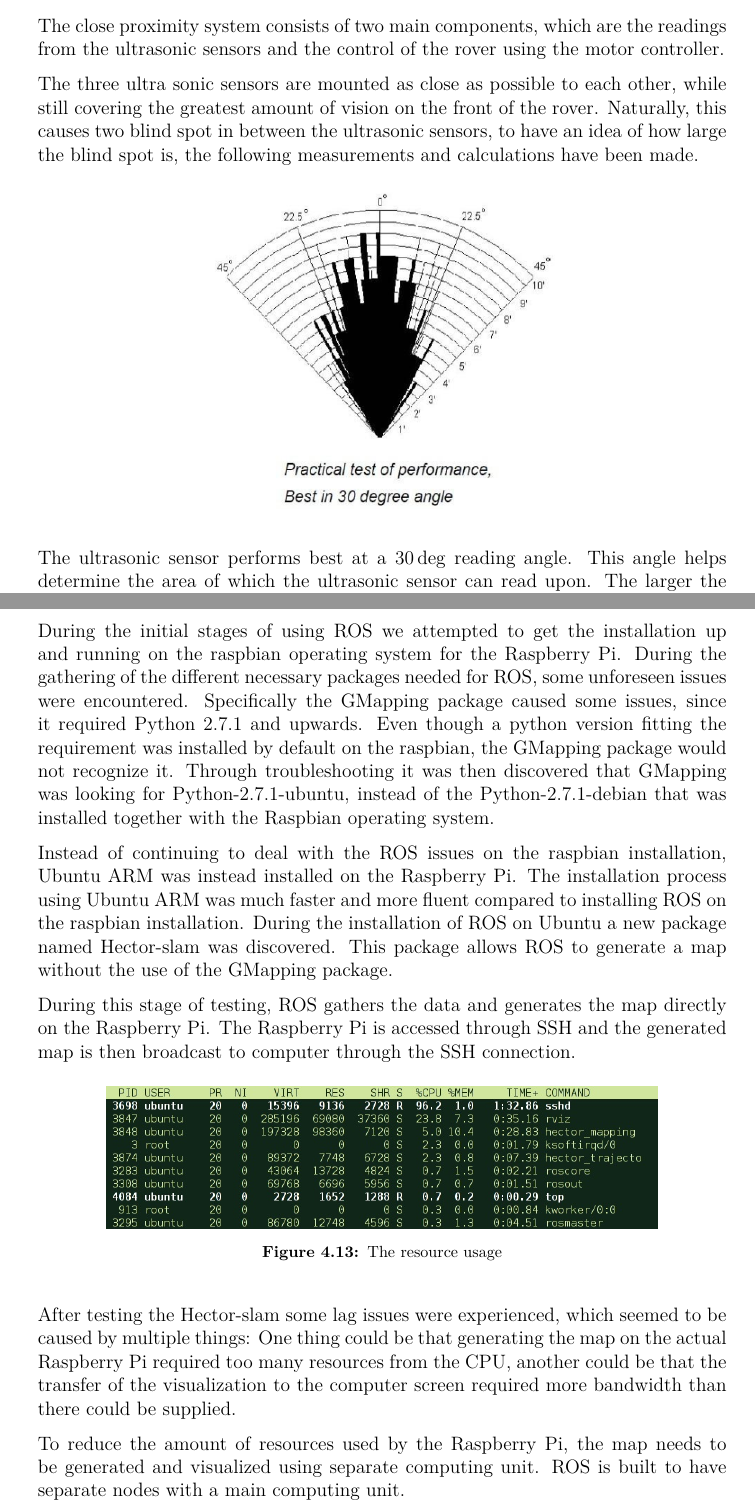
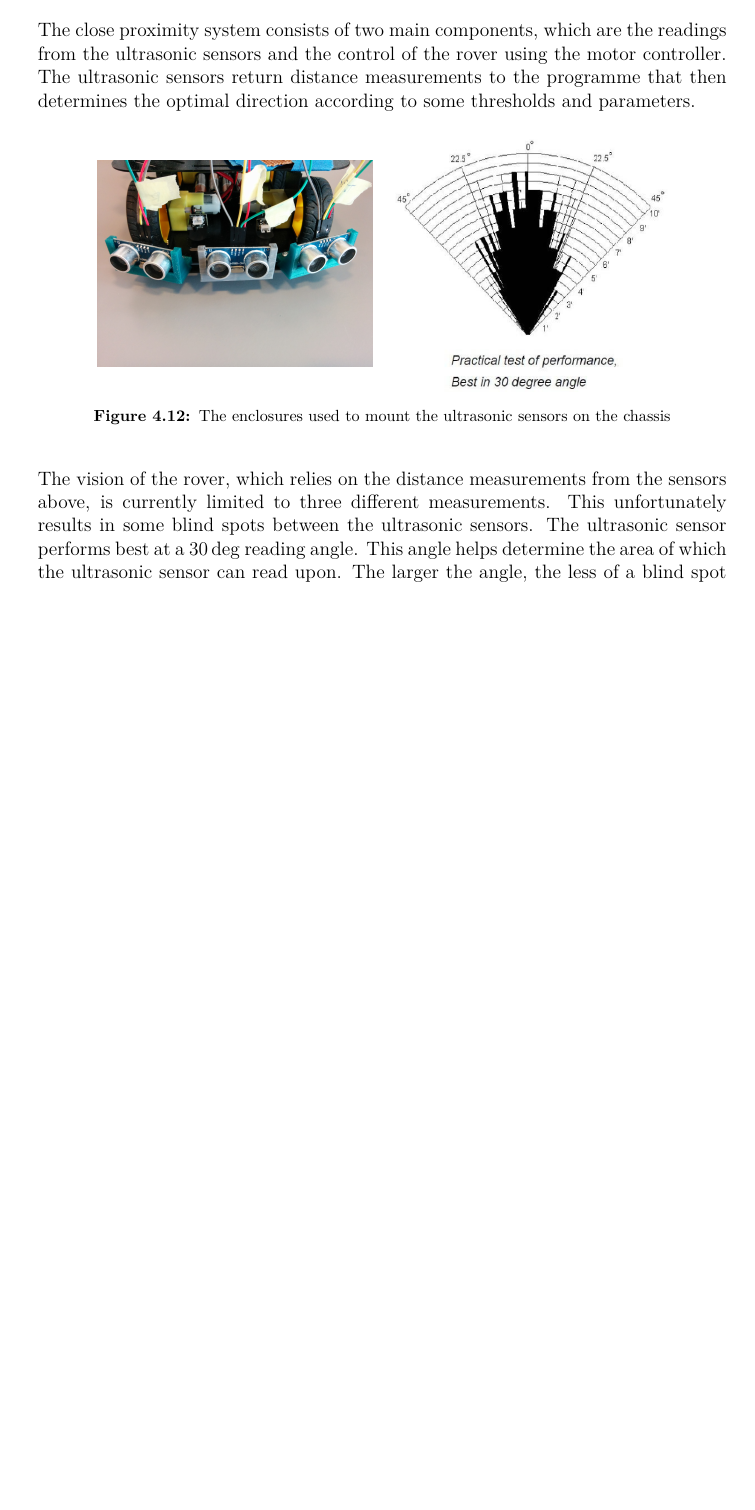
Before and after one commit to anthonymonori/hector-slam-wreck, a LaTeX thesis (report/P2.tex, which reads report/sections/ch4-closeproximitydetection.tex, report/sections/ch4-testing.tex): two parts of pages 48 and 54 of 65 before the commit and part of page 48 of 64 after it, the two joined at a grey line, cut so that both start at the same text, the shorter picture padded with empty space. Compiled offline with pdfLaTeX; a LaTeX package or settings file that is missing is left out.

Commit message:
Need to add calculations and polish

```diff
--- a/report/sections/ch4-closeproximitydetection.tex
+++ b/report/sections/ch4-closeproximitydetection.tex
@@ -3,18 +3,22 @@
 
-The close proximity system consists of two main components, which are the readings from the ultrasonic sensors and the control of the rover using the motor controller.
-
-%Picture of the three mounted ultra sonic sensors
-
-The three ultra sonic sensors are mounted as close as possible to each other, while still covering the greatest amount of vision on the front of the rover. Naturally, this causes two blind spot in between the ultrasonic sensors, to have an idea of how large the blind spot is, the following measurements and calculations have been made.
-
-%Insert picture of calculations
+The close proximity system consists of two main components, which are the readings from the ultrasonic sensors and the control of the rover using the motor controller. The ultrasonic sensors return distance measurements to the programme that then determines the optimal direction according to some thresholds and parameters.
 
 \begin{figure}[H]
 	\centering
-	\includegraphics[width=.5\linewidth]{images/hcsr04angle.png}
+	\begin{subfigure}[H]{0.4\textwidth}
+		\includegraphics[width=\textwidth]{images/mounted_ultrasonic_sensors.jpg}
+	\end{subfigure}%
+	\quad
+	\begin{subfigure}[H]{0.4\textwidth}
+		\includegraphics[width=\textwidth]{images/hcsr04angle.png}
+	\end{subfigure}
+	\caption{The enclosures used to mount the ultrasonic sensors on the chassis}
 \end{figure}
-The ultrasonic sensor performs best at a $30\deg$ reading angle. This angle helps determine the area of which the ultrasonic sensor can read upon. The larger the angle, the less of a blindspot there will be when two or more ultrasonic sensors are placed on a line similar to how they are mounted on the rover\cite{hcsr40datesheet}.
 
+The vision of the rover, which relies on the distance measurements from the sensors above, is currently limited to three different measurements. This unfortunately results in some blind spots between the ultrasonic sensors.
+The ultrasonic sensor performs best at a $30\deg$ reading angle. This angle helps determine the area of which the ultrasonic sensor can read upon. The larger the angle, the less of a blind spot there will be between two ultrasonic sensors, depending on how they are mounted on the rover.\cite{hcsr40datesheet}.
+
+\clearpage
 \lstinputlisting[firstline=128, lastline=156, title=main, language=Python]{../code/autonomous-rover/obstacle-avoidance.py}
 
 The core idea behind the current algorithm, is that per loop of the main code, the three ultrasonic sensors mounted on the front of the vehicle all gather three separate measurements. Then afterwards the measurements are compared in three different statements that will determine the direction. If the distance recorded by the left facing ultrasonic sensor is less than the threshold distance set as the variable \textit{avoid\_at}, the rover will then turn towards the right for the amount of seconds that the \textit{turn\_time} variable is set to. The same thing applies to the ultrasonic sensor faced to right, but instead the rover turns to the left when the threshold is exceeded.
--- a/report/sections/ch4-testing.tex
+++ b/report/sections/ch4-testing.tex
@@ -20,28 +20,3 @@ Therefore we can conclude that the test requirements set previously are all pass
 		The laser sensor should make a usable 2D map of its surroundings. & PASSED/FAILED \\ \hline
 	\end{tabular}
 \end{table}
-
-
-\clearpage
-%NOTE Not sure about placement. This is temp.
-
-During the initial stages of using ROS we attempted to get the installation up and running on the raspbian operating system for the Raspberry Pi. During the gathering of the different necessary packages needed for ROS, some unforeseen issues were encountered. Specifically the GMapping package caused some issues, since it required Python 2.7.1 and upwards. Even though a python version fitting the requirement was installed by default on the raspbian, the GMapping package would not recognize it. Through troubleshooting it was then discovered that GMapping was looking for Python-2.7.1-ubuntu, instead of the Python-2.7.1-debian that was installed together with the Raspbian operating system.
-
-Instead of continuing to deal with the ROS issues on the raspbian installation, Ubuntu ARM was instead installed on the Raspberry Pi.
-The installation process using Ubuntu ARM was much faster and more fluent compared to installing ROS on the raspbian installation. During the installation of ROS on Ubuntu a new package named Hector-slam was discovered.
-%TODO add additional information here
-This package allows ROS to generate a map without the use of the GMapping package.
-
-During this stage of testing, ROS gathers the data and generates the map directly on the Raspberry Pi. The Raspberry Pi is accessed through SSH and the generated map is then broadcast to computer through the SSH connection.
-
-\begin{figure}[H]
-	\centering
-	\includegraphics[width=.8\linewidth]{images/rvisScreenshotCropped.jpg}
-	\caption{The resource usage}
-\end{figure}
-
-
-After testing the Hector-slam some lag issues were experienced, which seemed to be caused by multiple things: One thing could be that generating the map on the actual Raspberry Pi required too many resources from the CPU, another could be that the transfer of the visualization to the computer screen required more bandwidth than there could be supplied.
-
-%TODO Needs expanding?
-To reduce the amount of resources used by the Raspberry Pi, the map needs to be generated and visualized using separate computing unit. ROS is built to have separate nodes with a main computing unit.
```
Also changed, not shown: report/images/mounted_ultrasonic_sensors.jpg (added), report/sections/ch4-closeproximitydetection.tex (2 more changed lines).
